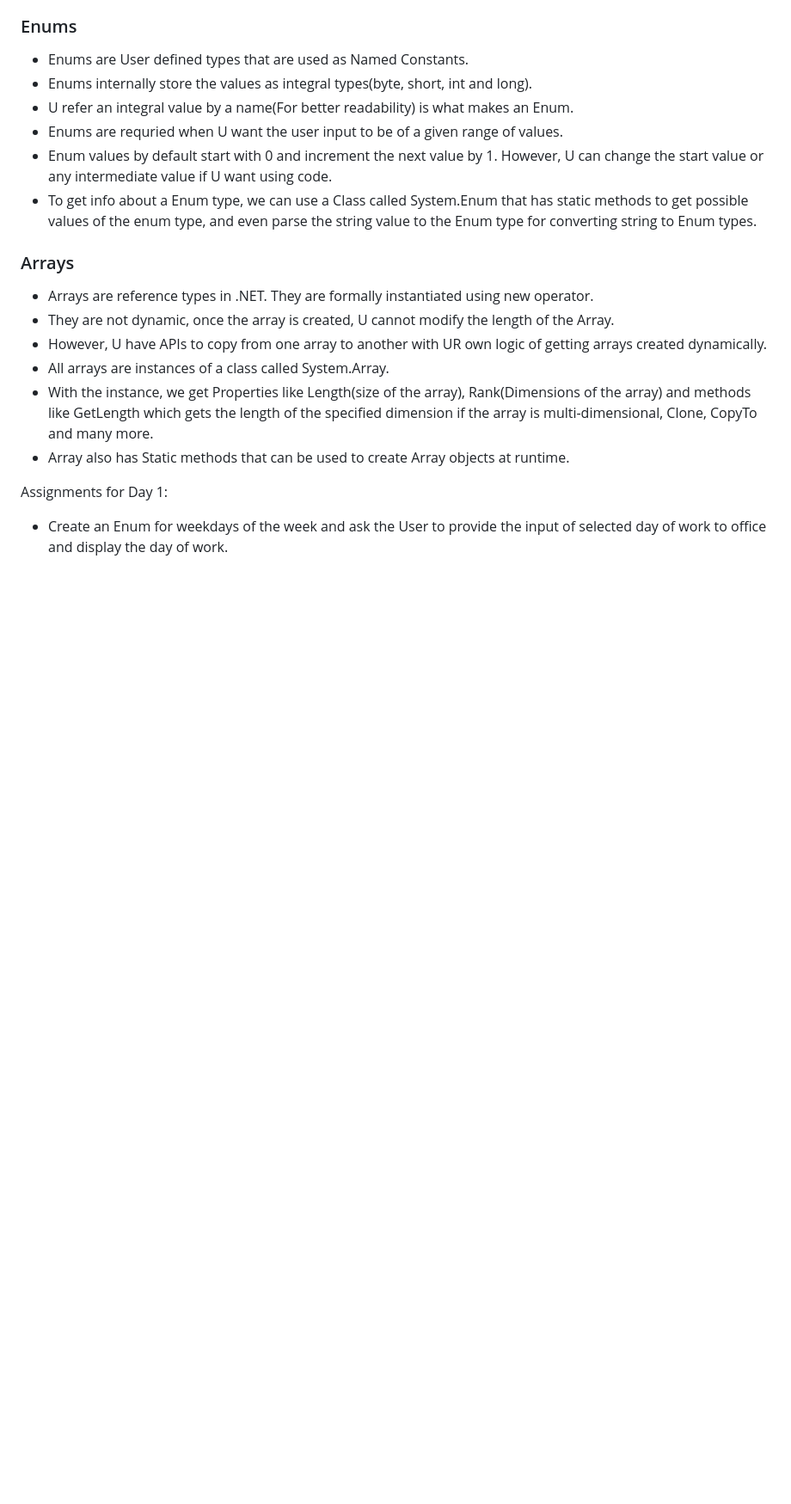
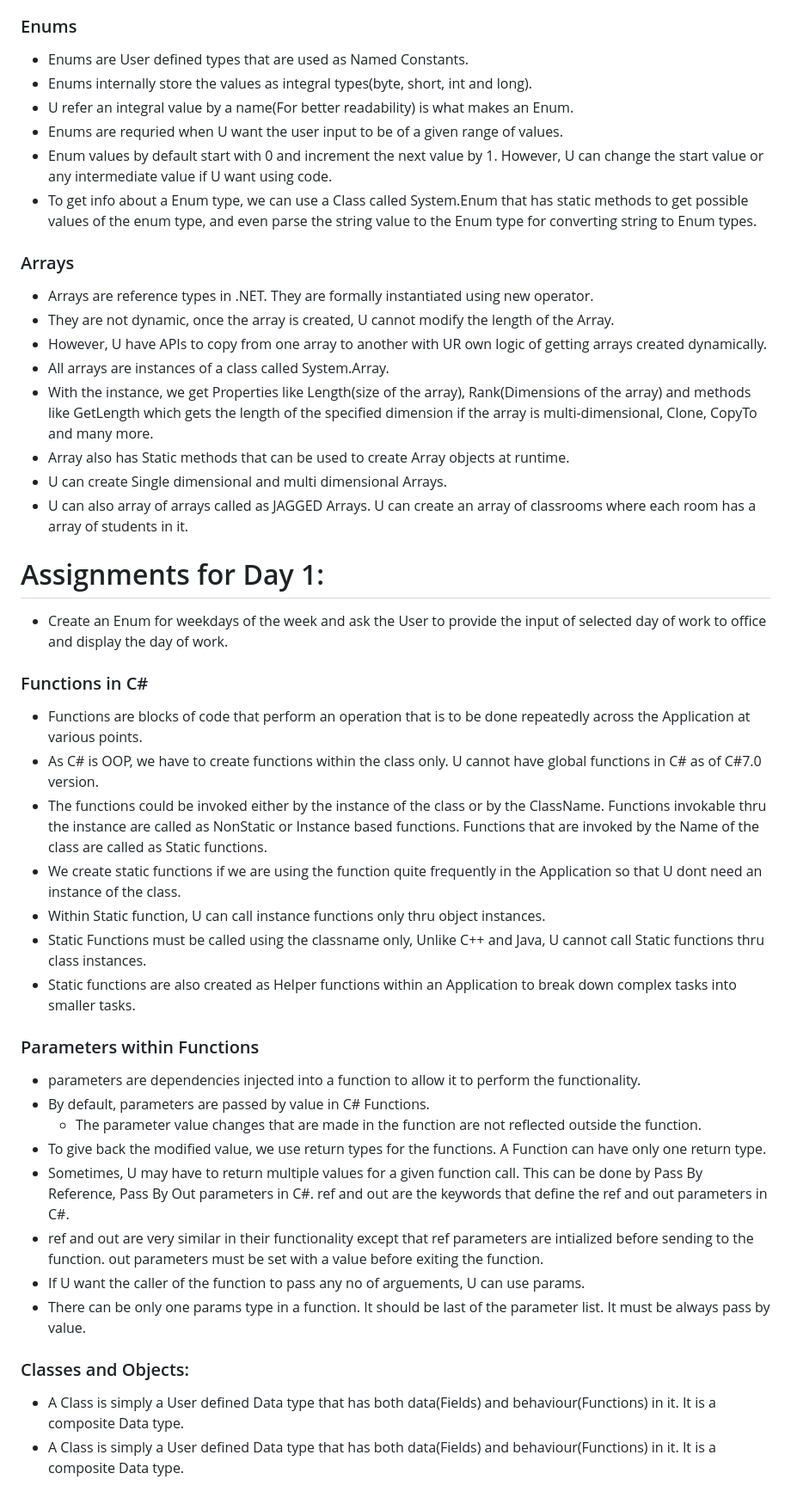
Before and after one commit to Phani-TrainingPrograms/First-American, a Markdown page: README.md, the part around one of its changes. Shown at 86% size. GitHub-like rendering; blank space fills up the shorter version.

```diff
--- a/README.md
+++ b/README.md
@@ -89,6 +86,30 @@ All the data types have Wrapper Structs created in the CTS. These have functions
 - All arrays are instances of a class called System.Array.
 - With the instance, we get Properties like Length(size of the array), Rank(Dimensions of the array) and methods like GetLength which gets the length of the specified dimension if the array is multi-dimensional, Clone, CopyTo and many more.
 - Array also has Static methods that can be used to create Array objects at runtime.
+- U can create Single dimensional and multi dimensional Arrays.
+- U can also array of arrays called as JAGGED Arrays. U can create an array of classrooms where each room has a array of students in it.
+# Assignments for Day 1:
+- Create an Enum for weekdays of the week and ask the User to provide the input of selected day of work to office and display the day of work.
 
-Assignments for Day 1:
-- Create an Enum for weekdays of the week and ask the User to provide the input of selected day of work to office and display the day of work.
+### Functions in C#
+- Functions are blocks of code that perform an operation that is to be done repeatedly across the Application at various points.
+- As C# is OOP, we have to create functions within the class only. U cannot have global functions in C# as of C#7.0 version.
+- The functions could be invoked either by the instance of the class or by the ClassName. Functions invokable thru the instance are called as NonStatic or Instance based functions. Functions that are invoked by the Name of the class are called as Static functions.
+- We create static functions if we are using the function quite frequently in the Application so that U dont need an instance of the class.
+- Within Static function, U can call instance functions only thru object instances.
+- Static Functions must be called using the classname only, Unlike C++ and Java, U cannot call Static functions thru class instances.
+- Static functions are also created as Helper functions within an Application to break down complex tasks into smaller tasks.
+
+### Parameters within Functions
+- parameters are dependencies injected into a function to allow it to perform the functionality.
+- By default, parameters are passed by value in C# Functions.
+	- The parameter value changes that are made in the function are not reflected outside the function.
+- To give back the modified value, we use return types for the functions. A Function can have only one return type.
+- Sometimes, U may have to return multiple values for a given function call. This can be done by Pass By Reference, Pass By Out parameters in C#. ref and out are the keywords that define the ref and out parameters in C#.
+- ref and out are very similar in their functionality except that ref parameters are intialized before sending to the function. out parameters must be set with a value before exiting the function.
+- If U want the caller of the function to pass any no of arguements, U can use params.
+- There can be only one params type in a function. It should be last of the parameter list. It must be always pass by value.
+
+### Classes and Objects:
+- A Class is simply a User defined Data type that has both data(Fields) and behaviour(Functions) in it. It is a composite Data type.
+- A Class is simply a User defined Data type that has both data(Fields) and behaviour(Functions) in it. It is a composite Data type.
```
Also changed, not shown: other parts of README.md (+5 -8 lines).
